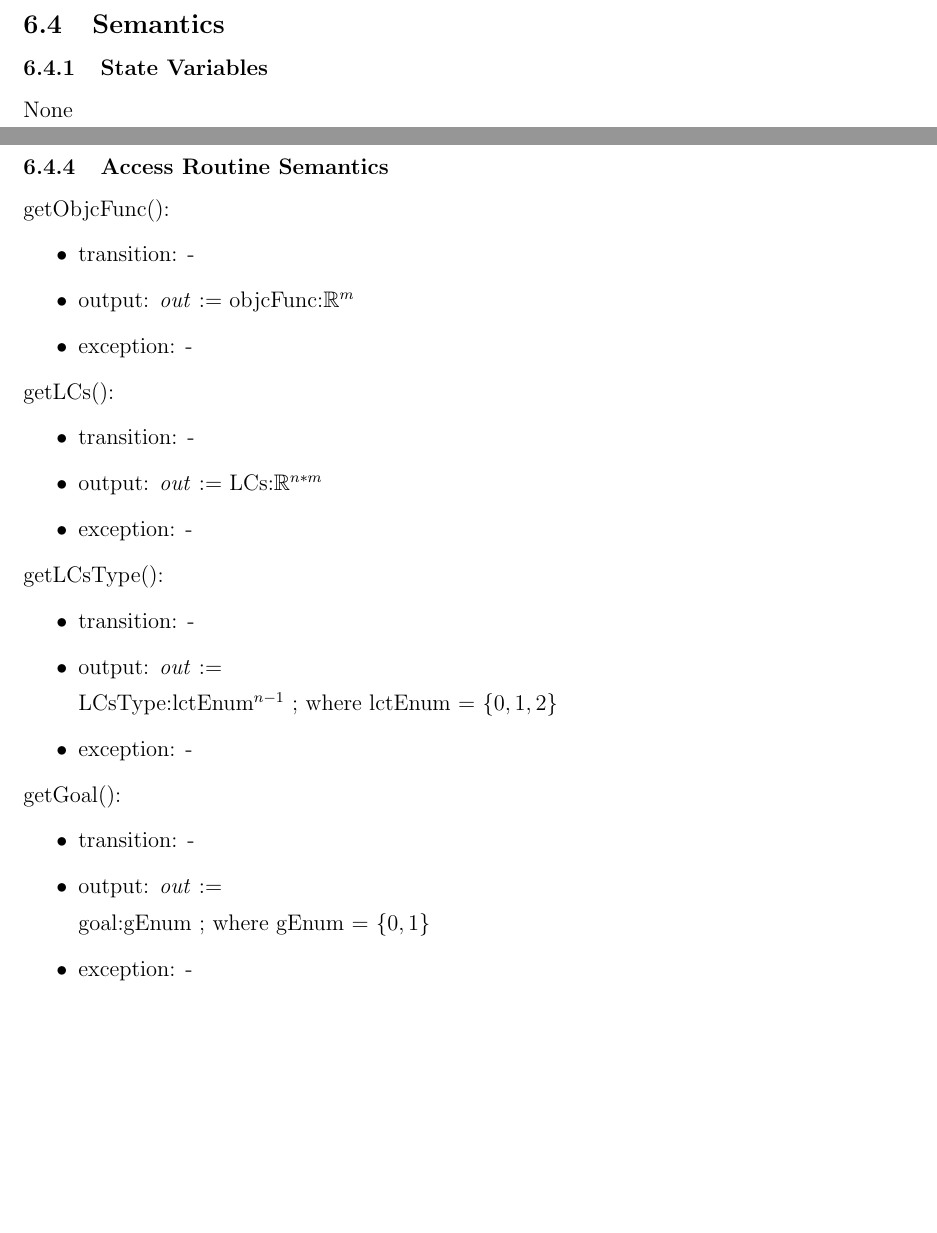
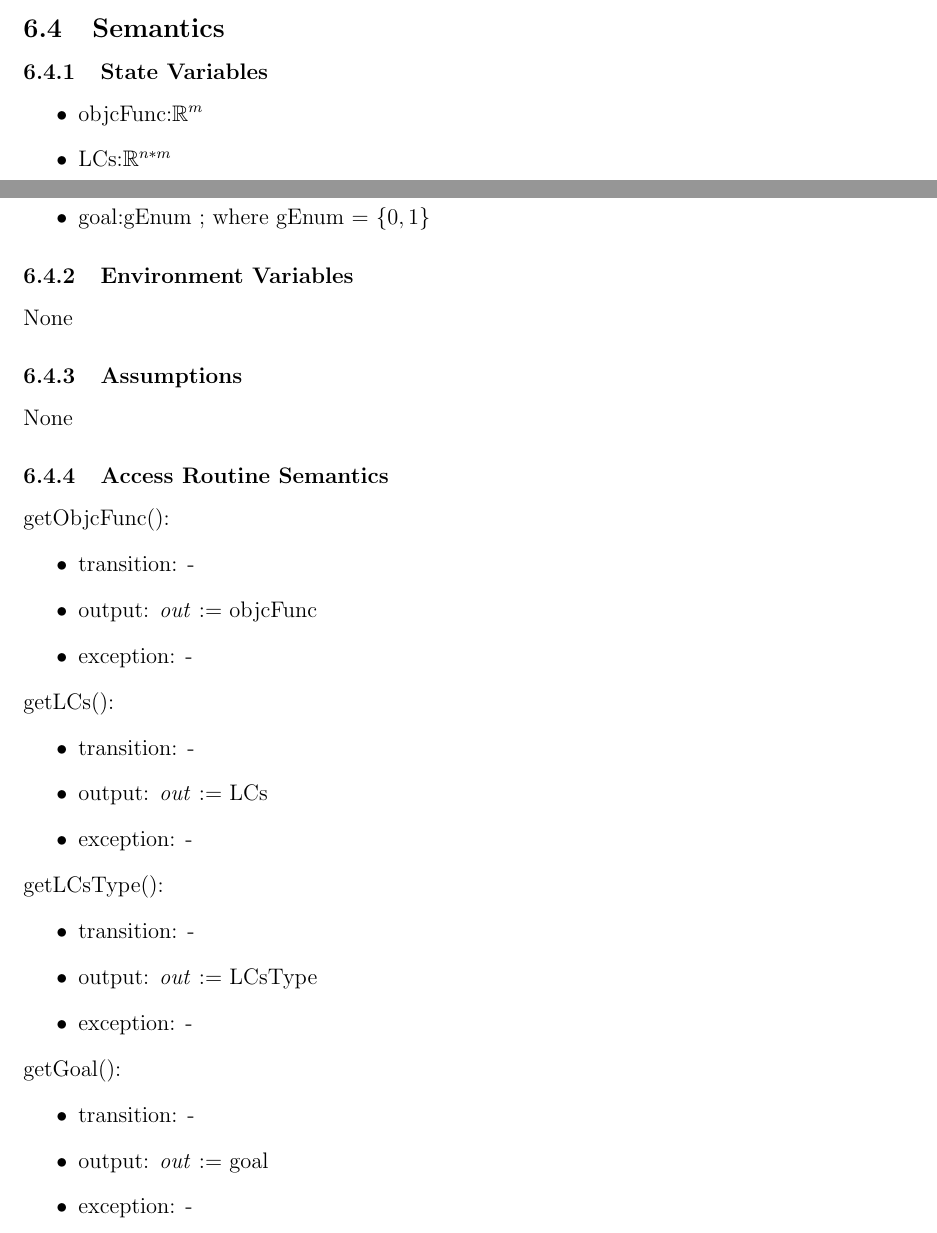
Before and after one commit to hananezlitni/HZ-CAS741-Project, a LaTeX document (docs/Design/MIS/MIS.tex): two parts of pages 8 and 9 of 21, joined at a grey line, cut so that both start at the same text, the shorter picture padded with empty space. Compiled offline with pdfLaTeX.

Commit message:
Close #24

```diff
--- a/docs/Design/MIS/MIS.tex
+++ b/docs/Design/MIS/MIS.tex
@@ -225,7 +225,12 @@ row (because we want to exclude the objective function).}
 
 \subsubsection{State Variables}
 
-None
+\begin{itemize}
+	\item objcFunc:$\mathbb{R} ^m$
+	\item LCs:$\mathbb{R} ^{n*m}$
+	\item LCsType:lctEnum$^{n-1}$ ; where lctEnum = $\{0,1,2\}$
+	\item goal:gEnum ; where gEnum = $\{0,1\}$
+\end{itemize}
 
 \subsubsection{Environment Variables}
 
@@ -241,7 +246,7 @@ None
 getObjcFunc():
 \begin{itemize}
 	\item transition: -
-	\item output: \textit{out} := objcFunc:$\mathbb{R} ^m$
+	\item output: \textit{out} := objcFunc
 	\item exception: -
 \end{itemize}
 
@@ -249,7 +254,7 @@ getObjcFunc():
 getLCs():
 \begin{itemize}
 	\item transition: -
-	\item output: \textit{out} := LCs:$\mathbb{R} ^{n*m}$
+	\item output: \textit{out} := LCs
 	\item exception: -
 \end{itemize}
 
@@ -257,9 +262,7 @@ getLCs():
 getLCsType():
 \begin{itemize}
 	\item transition: -
-	\item output: \textit{out} :=
-
-	LCsType:lctEnum$^{n-1}$ ; where lctEnum = $\{0,1,2\}$
+	\item output: \textit{out} := LCsType
 	\item exception: -
 \end{itemize}
 
@@ -267,9 +270,7 @@ getLCsType():
 getGoal():
 \begin{itemize}
 	\item transition: -
-	\item output: \textit{out} :=
-
-	goal:gEnum ; where gEnum = $\{0,1\}$
+	\item output: \textit{out} := goal
 	\item exception: -
 \end{itemize}
 
```
Also changed, not shown: docs/Design/MIS/MIS.pdf.
